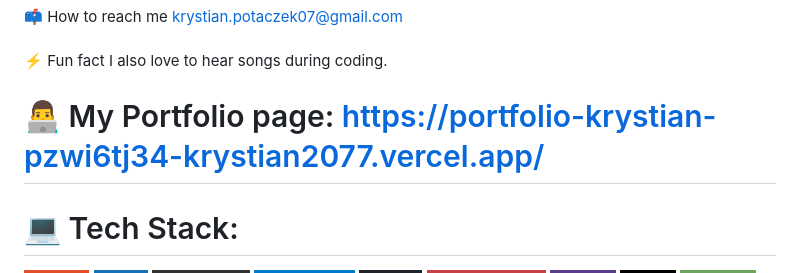
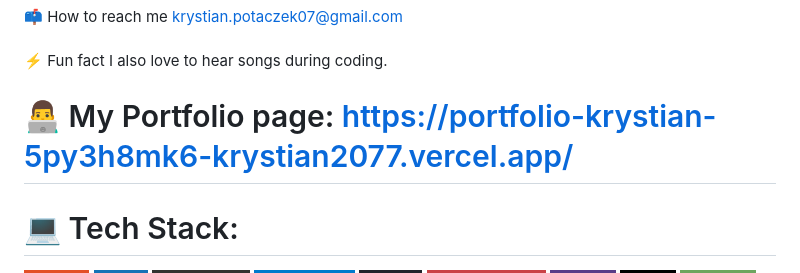
Before and after one commit to krystian2077/krystian2077, a Markdown page: README.md, the part around the change. Rendered like a GitHub page; badges without logos.

```diff
--- a/README.md
+++ b/README.md
@@ -9,7 +9,7 @@
 
 </br>
 
-# 👨‍💻 My Portfolio page: https://portfolio-krystian-pzwi6tj34-krystian2077.vercel.app/
+# 👨‍💻 My Portfolio page: https://portfolio-krystian-5py3h8mk6-krystian2077.vercel.app/
 
 
 </br>
```
